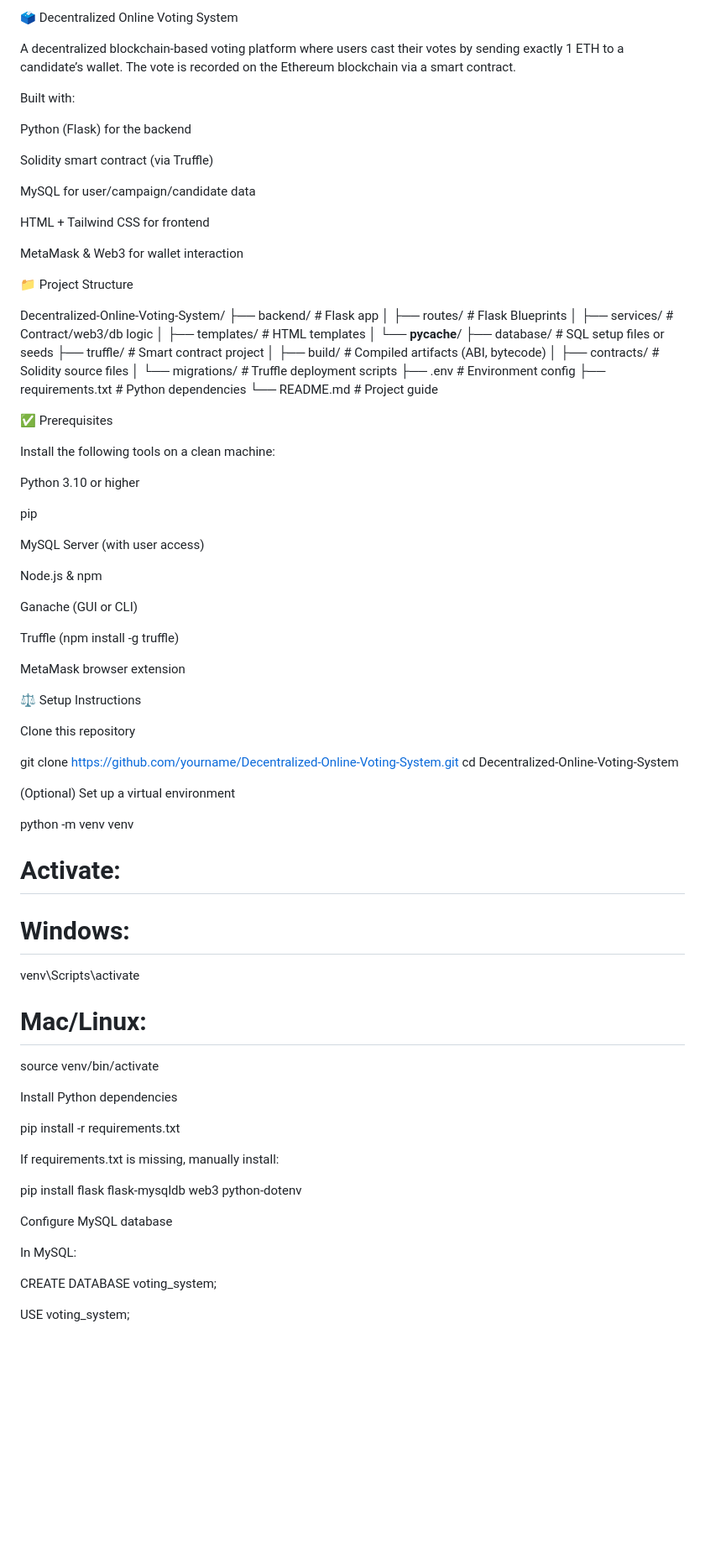
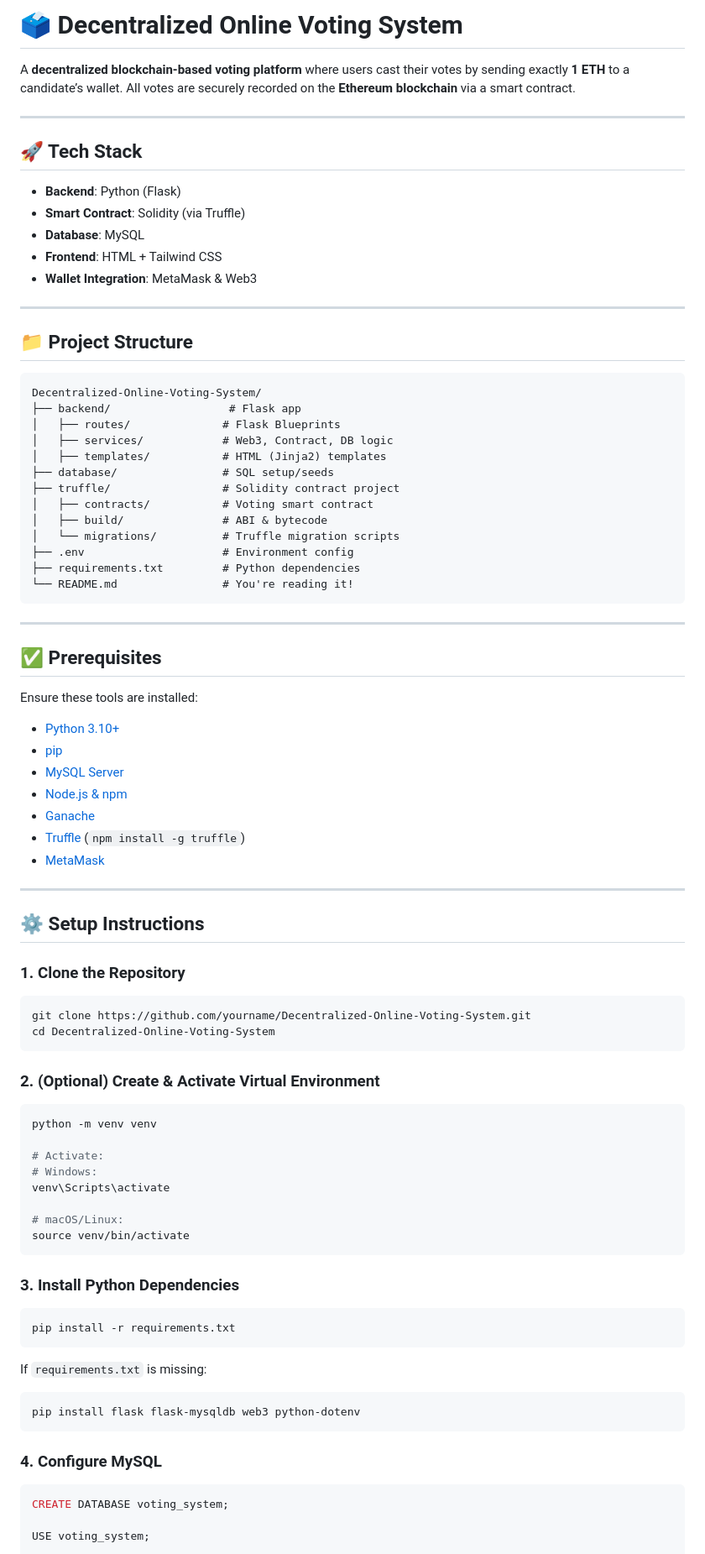
Before and after one commit to GauravDulal/Decentralized-Online-Voting-System, a Markdown page: README.md, the part around one of its changes. Shown at 84% size. Drawn GitHub-style; blank space fills up the shorter version.

````diff
--- a/README.md
+++ b/README.md
@@ -1,82 +1,90 @@
-🗳️ Decentralized Online Voting System
+# 🗳️ Decentralized Online Voting System
 
-A decentralized blockchain-based voting platform where users cast their votes by sending exactly 1 ETH to a candidate’s wallet. The vote is recorded on the Ethereum blockchain via a smart contract.
+A **decentralized blockchain-based voting platform** where users cast their votes by sending exactly **1 ETH** to a candidate’s wallet. All votes are securely recorded on the **Ethereum blockchain** via a smart contract.
 
-Built with:
+---
 
-Python (Flask) for the backend
+## 🚀 Tech Stack
 
-Solidity smart contract (via Truffle)
+- **Backend**: Python (Flask)
+- **Smart Contract**: Solidity (via Truffle)
+- **Database**: MySQL
+- **Frontend**: HTML + Tailwind CSS
+- **Wallet Integration**: MetaMask & Web3
 
-MySQL for user/campaign/candidate data
+---
 
-HTML + Tailwind CSS for frontend
+## 📁 Project Structure
 
-MetaMask & Web3 for wallet interaction
-
-📁 Project Structure
-
+```
 Decentralized-Online-Voting-System/
 ├── backend/                  # Flask app
 │   ├── routes/              # Flask Blueprints
-│   ├── services/            # Contract/web3/db logic
-│   ├── templates/           # HTML templates
-│   └── __pycache__/
-├── database/                # SQL setup files or seeds
-├── truffle/                 # Smart contract project
-│   ├── build/               # Compiled artifacts (ABI, bytecode)
-│   ├── contracts/           # Solidity source files
-│   └── migrations/          # Truffle deployment scripts
+│   ├── services/            # Web3, Contract, DB logic
+│   ├── templates/           # HTML (Jinja2) templates
+├── database/                # SQL setup/seeds
+├── truffle/                 # Solidity contract project
+│   ├── contracts/           # Voting smart contract
+│   ├── build/               # ABI & bytecode
+│   └── migrations/          # Truffle migration scripts
 ├── .env                     # Environment config
 ├── requirements.txt         # Python dependencies
-└── README.md                # Project guide
+└── README.md                # You're reading it!
+```
 
-✅ Prerequisites
+---
 
-Install the following tools on a clean machine:
+## ✅ Prerequisites
 
-Python 3.10 or higher
+Ensure these tools are installed:
 
-pip
+- [Python 3.10+](https://www.python.org/)
+- [pip](https://pip.pypa.io/)
+- [MySQL Server](https://dev.mysql.com/downloads/mysql/)
+- [Node.js & npm](https://nodejs.org/)
+- [Ganache](https://trufflesuite.com/ganache/)
+- [Truffle](https://trufflesuite.com/) (`npm install -g truffle`)
+- [MetaMask](https://metamask.io/)
 
-MySQL Server (with user access)
+---
 
-Node.js & npm
+## ⚙️ Setup Instructions
 
-Ganache (GUI or CLI)
+### 1. Clone the Repository
 
-Truffle (npm install -g truffle)
-
-MetaMask browser extension
-
-⚖️ Setup Instructions
-
-Clone this repository
-
+```bash
 git clone https://github.com/yourname/Decentralized-Online-Voting-System.git
 cd Decentralized-Online-Voting-System
+```
 
-(Optional) Set up a virtual environment
+### 2. (Optional) Create & Activate Virtual Environment
 
+```bash
 python -m venv venv
+
 # Activate:
 # Windows:
 venv\Scripts\activate
-# Mac/Linux:
+
+# macOS/Linux:
 source venv/bin/activate
+```
 
-Install Python dependencies
+### 3. Install Python Dependencies
 
+```bash
 pip install -r requirements.txt
+```
 
-If requirements.txt is missing, manually install:
+If `requirements.txt` is missing:
 
+```bash
 pip install flask flask-mysqldb web3 python-dotenv
+```
 
-Configure MySQL database
+### 4. Configure MySQL
 
-In MySQL:
-
+```sql
 CREATE DATABASE voting_system;
 
 USE voting_system;
````
Also changed, not shown: other parts of README.md (+56 -37 lines).
